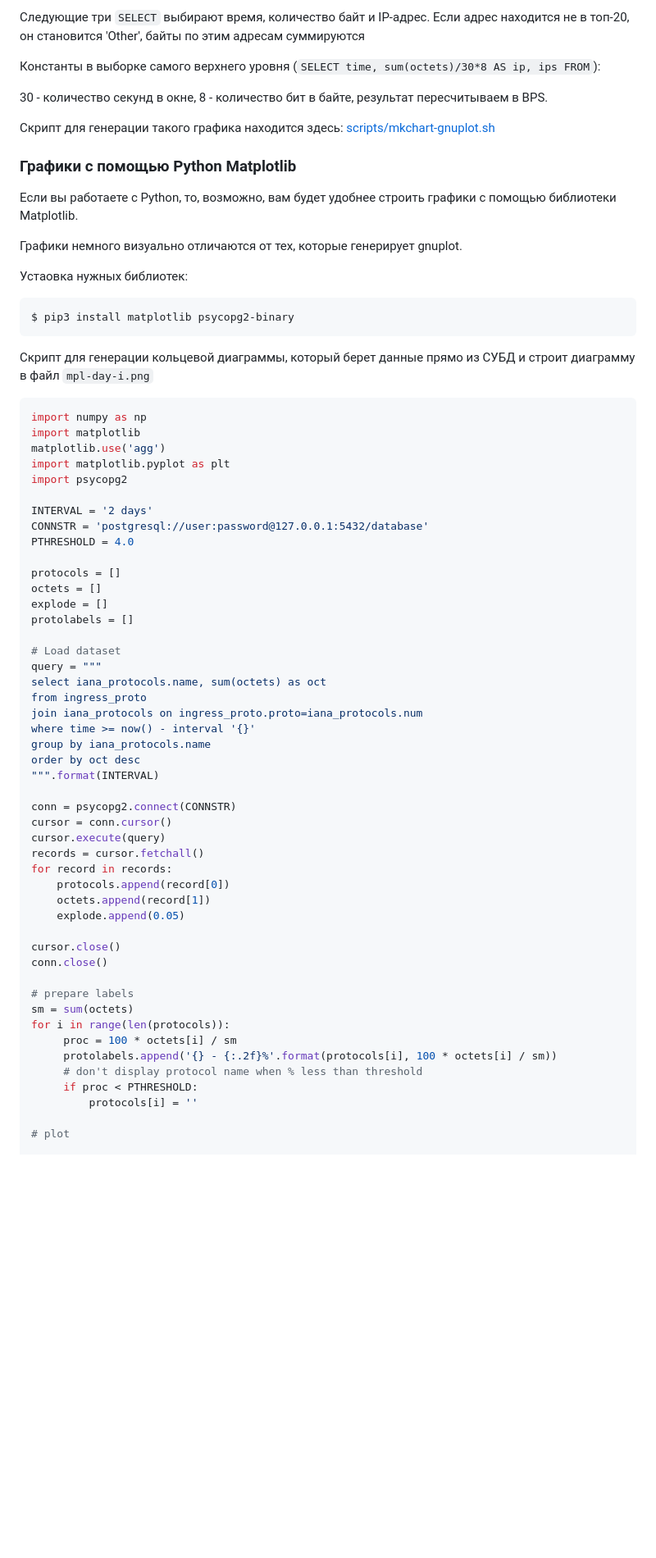
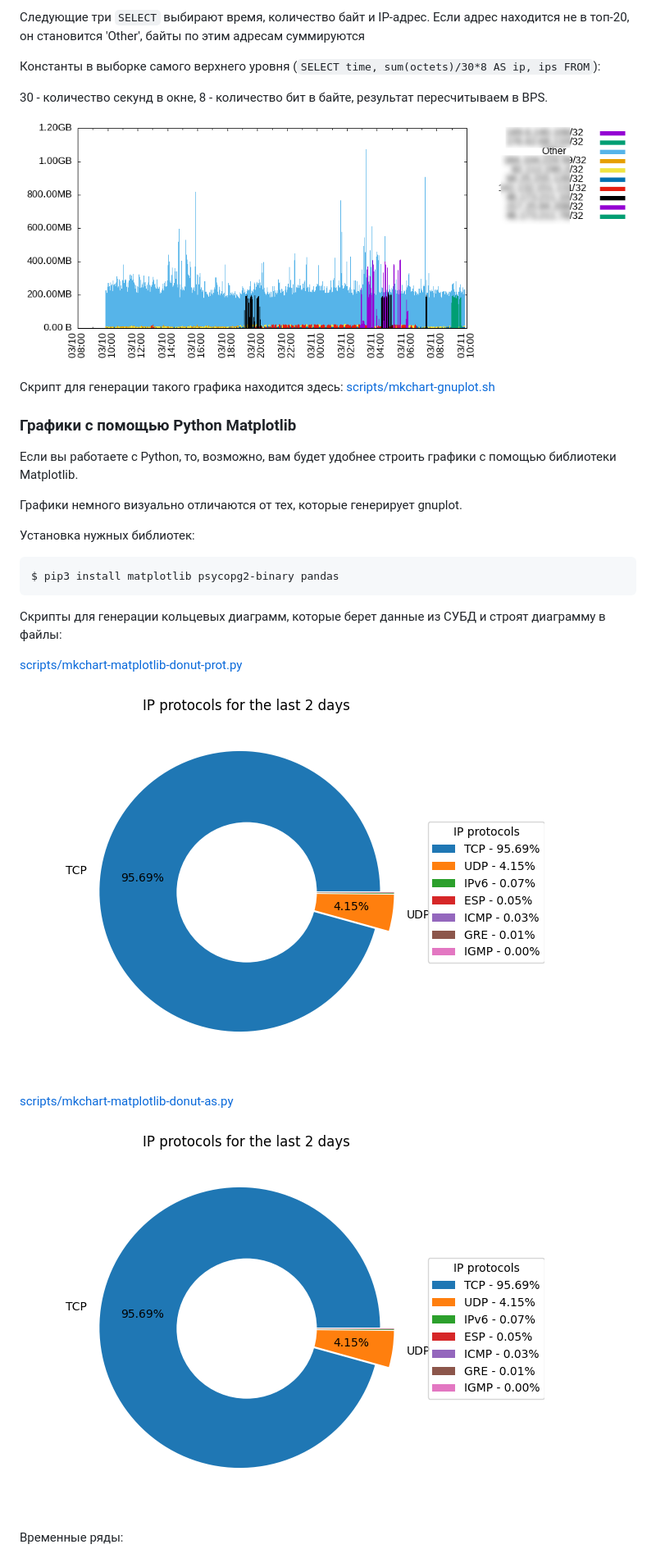
Before and after one commit to vmxdev/xenoeye, a Markdown page: STEP-BY-STEP.ru.md, the part around the change printed below. Shown: that part at 82% size. Rendered like a GitHub page; pictures changed too: docs-img/gnuplot-day-ip.png (added), docs-img/mpl-donut-prot.png (added); blank space fills up the shorter version.

````diff
--- a/STEP-BY-STEP.ru.md
+++ b/STEP-BY-STEP.ru.md
@@ -663,6 +668,8 @@ GROUP BY time, ips ORDER BY time;
 30 - количество секунд в окне, 8 - количество бит в байте, результат пересчитываем в BPS.
 
 
+![gnuplot chart 3](docs-img/gnuplot-day-ip.png?raw=true "gnuplot chart 3")
+
 Скрипт для генерации такого графика находится здесь: [scripts/mkchart-gnuplot.sh](scripts/mkchart-gnuplot.sh)
 
 
@@ -672,60 +679,24 @@ GROUP BY time, ips ORDER BY time;
 
 Графики немного визуально отличаются от тех, которые генерирует gnuplot.
 
-Устаовка нужных библиотек:
+Установка нужных библиотек:
 
 ``` sh
-$ pip3 install matplotlib psycopg2-binary
+$ pip3 install matplotlib psycopg2-binary pandas
 ```
 
-Скрипт для генерации кольцевой диаграммы, который берет данные прямо из СУБД и строит диаграмму в файл `mpl-day-i.png`
+Скрипты для генерации кольцевых диаграмм, которые берет данные из СУБД и строят диаграмму в файлы:
 
-``` python
-import numpy as np
-import matplotlib
-matplotlib.use('agg')
-import matplotlib.pyplot as plt
-import psycopg2
+[scripts/mkchart-matplotlib-donut-prot.py](scripts/mkchart-matplotlib-donut-prot.py)
 
-INTERVAL = '2 days'
-CONNSTR = 'postgresql://user:password@127.0.0.1:5432/database'
-PTHRESHOLD = 4.0
+![matplotlib chart 1](docs-img/mpl-donut-prot.png?raw=true "matplotlib chart 1")
 
-protocols = []
-octets = []
-explode = []
-protolabels = []
 
-# Load dataset
-query = """
-select iana_protocols.name, sum(octets) as oct
-from ingress_proto
-join iana_protocols on ingress_proto.proto=iana_protocols.num
-where time >= now() - interval '{}'
-group by iana_protocols.name
-order by oct desc
-""".format(INTERVAL)
+[scripts/mkchart-matplotlib-donut-as.py](scripts/mkchart-matplotlib-donut-as.py)
 
-conn = psycopg2.connect(CONNSTR)
-cursor = conn.cursor()
-cursor.execute(query)
-records = cursor.fetchall()
-for record in records:
-    protocols.append(record[0])
-    octets.append(record[1])
-    explode.append(0.05)
+![matplotlib chart 1](docs-img/mpl-donut-prot.png?raw=true "matplotlib chart 1")
 
-cursor.close()
-conn.close()
 
-# prepare labels
-sm = sum(octets)
-for i in range(len(protocols)):
-     proc = 100 * octets[i] / sm
-     protolabels.append('{} - {:.2f}%'.format(protocols[i], 100 * octets[i] / sm))
-     # don't display protocol name when % less than threshold
-     if proc < PTHRESHOLD:
-         protocols[i] = ''
+Временные ряды:
 
-# plot
 
````
Also changed, not shown: other parts of STEP-BY-STEP.ru.md (+8 -31 lines), docs-img/gnuplot-day-i.png, docs-img/gnuplot-day-prot.png (added), docs-img/mpl-donut-as.png (added), 3 other files.
